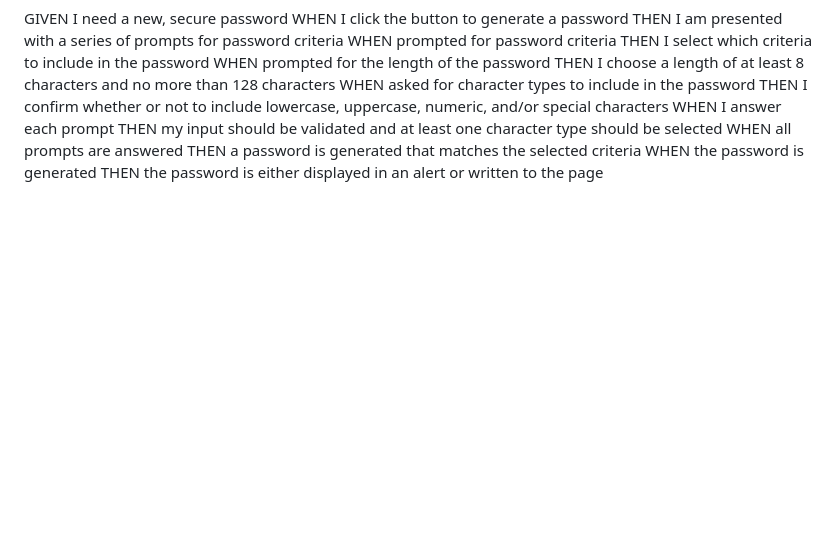
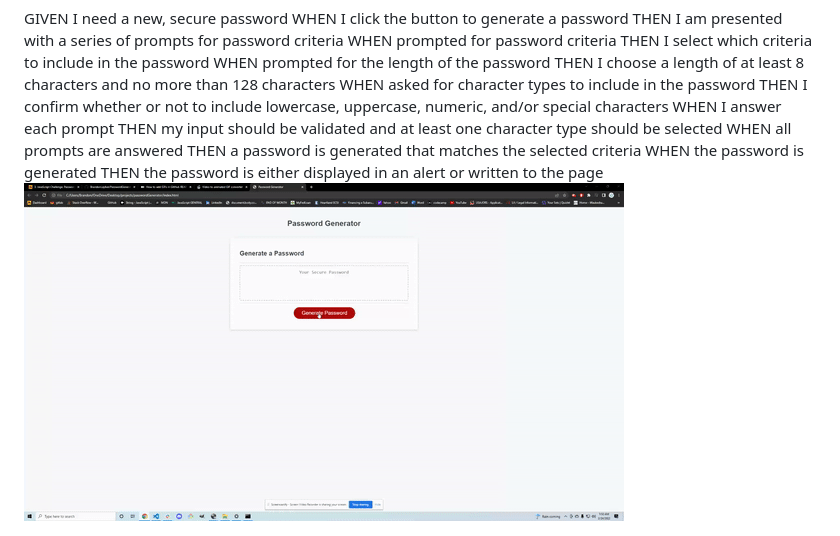
Before and after one commit to BrandonLayber/PasswordGenerator, a Markdown page: assets/README.md, the part around the change. Drawn GitHub-style; pictures changed too: assets/projectgif.gif (added); blank space fills up the shorter version.

```diff
--- a/README.md
+++ b/assets/README.md
@@ -23,3 +23,5 @@ WHEN all prompts are answered
 THEN a password is generated that matches the selected criteria
 WHEN the password is generated
 THEN the password is either displayed in an alert or written to the page
+
+![screen-gif](./projectgif.gif)
```
Also changed, not shown: 5 other files.
